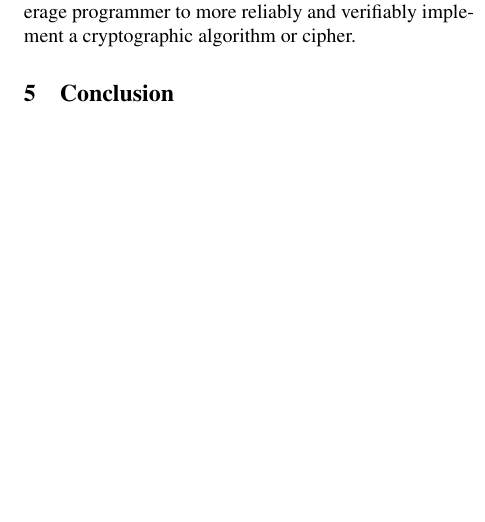
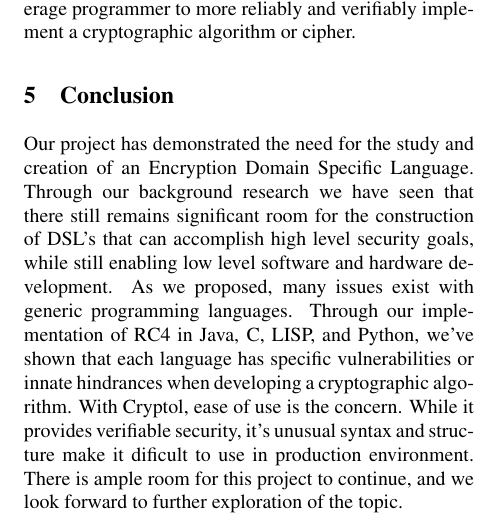
Before and after one commit to atbarker/FunWithSemantics, a LaTeX document (FinalPaper/203.tex, which reads FinalPaper/conclusion.tex): part of one column of page 5 of 5, cut so that both start at the same text, the shorter picture padded with empty space. Compiled offline with pdfLaTeX; a LaTeX package or settings file that is missing is left out.

Commit message:
add Conc

```diff
--- a/FinalPaper/conclusion.tex
+++ b/FinalPaper/conclusion.tex
@@ -1 +1,2 @@
 \section{Conclusion}
+Our project has demonstrated the need for the study and creation of an Encryption Domain Specific Language. Through our background research we have seen that there still remains significant room for the construction of DSL's that can accomplish high level security goals, while still enabling low level software and hardware development. As we proposed, many issues exist with generic programming languages. Through our implementation of RC4 in Java, C, LISP, and Python, we've shown that each language has specific vulnerabilities or innate hindrances when developing a cryptographic algorithm. With Cryptol, ease of use is the concern. While it provides verifiable security, it's unusual syntax and structure make it dificult to use in production environment. There is ample room for this project to continue, and we look forward to further exploration of the topic.
```
